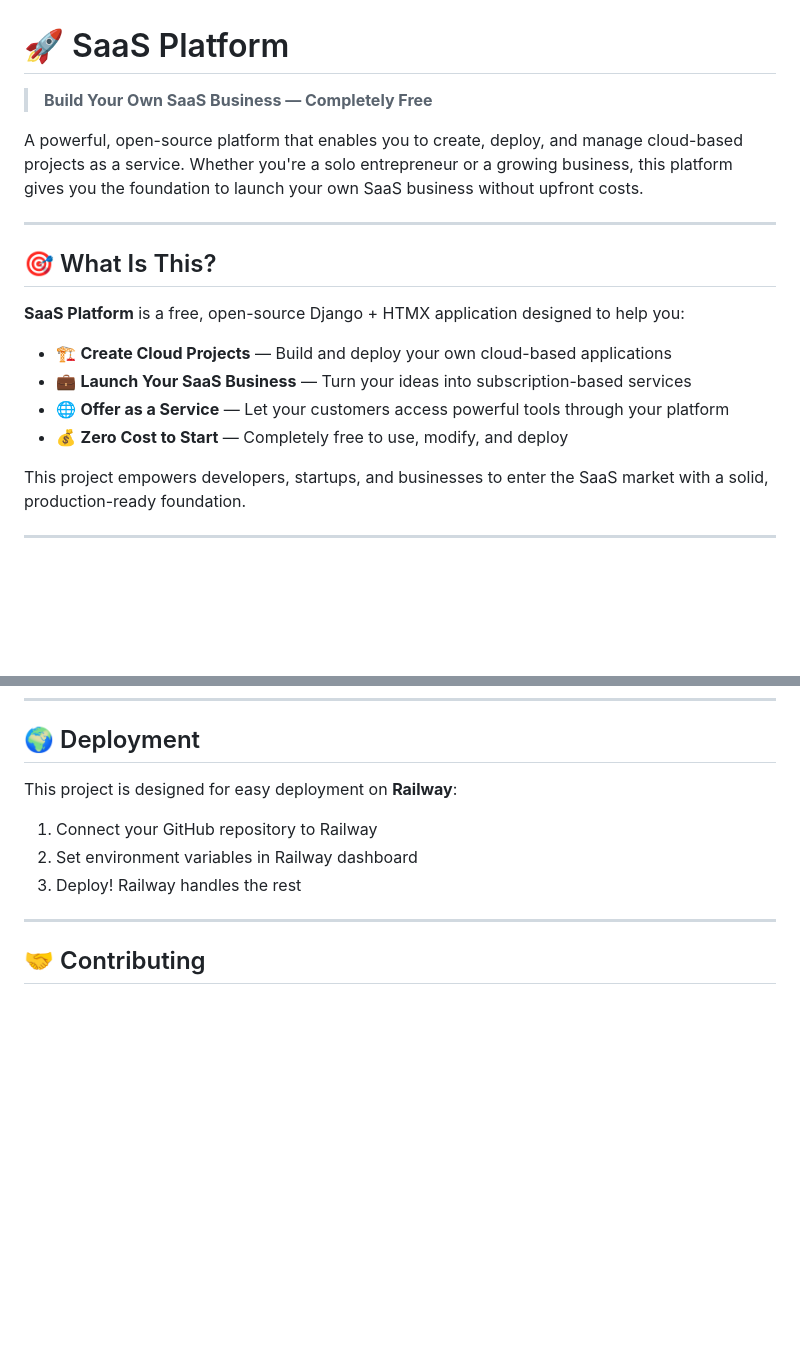
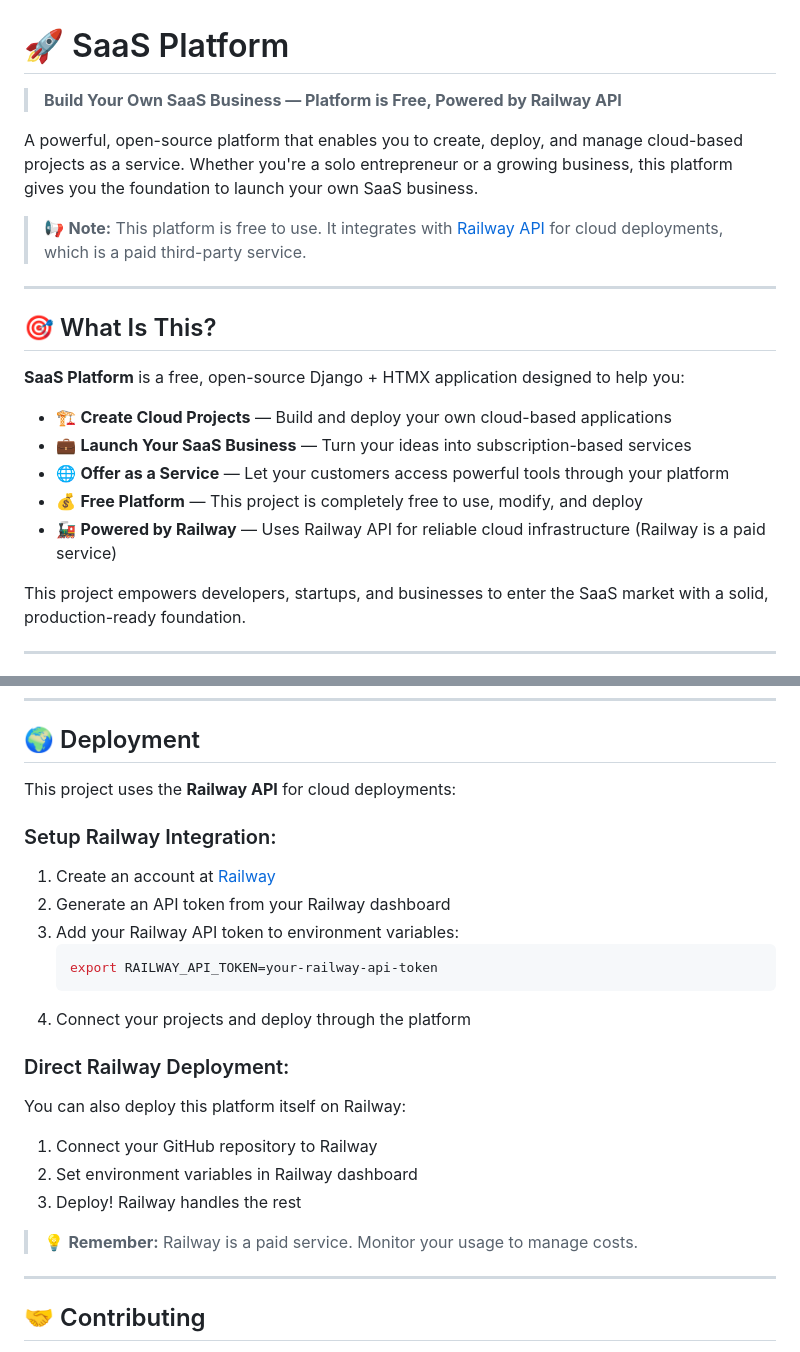
Before and after one commit to ratheesh1998/saas, a Markdown page: README.md, 2 parts joined by grey strips. Drawn GitHub-style; blank space fills up the shorter version.

````diff
--- a/README.md
+++ b/README.md
@@ -1,8 +1,10 @@
 # 🚀 SaaS Platform
 
-> **Build Your Own SaaS Business — Completely Free**
+> **Build Your Own SaaS Business — Platform is Free, Powered by Railway API**
 
-A powerful, open-source platform that enables you to create, deploy, and manage cloud-based projects as a service. Whether you're a solo entrepreneur or a growing business, this platform gives you the foundation to launch your own SaaS business without upfront costs.
+A powerful, open-source platform that enables you to create, deploy, and manage cloud-based projects as a service. Whether you're a solo entrepreneur or a growing business, this platform gives you the foundation to launch your own SaaS business.
+
+> 📢 **Note:** This platform is free to use. It integrates with [Railway API](https://railway.app/) for cloud deployments, which is a paid third-party service.
 
 ---
 
@@ -13,7 +15,8 @@ A powerful, open-source platform that enables you to create, deploy, and manage
 - 🏗️ **Create Cloud Projects** — Build and deploy your own cloud-based applications
 - 💼 **Launch Your SaaS Business** — Turn your ideas into subscription-based services
 - 🌐 **Offer as a Service** — Let your customers access powerful tools through your platform
-- 💰 **Zero Cost to Start** — Completely free to use, modify, and deploy
+- 💰 **Free Platform** — This project is completely free to use, modify, and deploy
+- 🚂 **Powered by Railway** — Uses Railway API for reliable cloud infrastructure (Railway is a paid service)
 
 This project empowers developers, startups, and businesses to enter the SaaS market with a solid, production-ready foundation.
 
@@ -137,11 +174,27 @@ saas_platform/
 
 ## 🌍 Deployment
 
-This project is designed for easy deployment on **Railway**:
+This project uses the **Railway API** for cloud deployments:
+
+### Setup Railway Integration:
+
+1. Create an account at [Railway](https://railway.app/)
+2. Generate an API token from your Railway dashboard
+3. Add your Railway API token to environment variables:
+   ```bash
+   export RAILWAY_API_TOKEN=your-railway-api-token
+   ```
+4. Connect your projects and deploy through the platform
+
+### Direct Railway Deployment:
+
+You can also deploy this platform itself on Railway:
 
 1. Connect your GitHub repository to Railway
 2. Set environment variables in Railway dashboard
 3. Deploy! Railway handles the rest
+
+> 💡 **Remember:** Railway is a paid service. Monitor your usage to manage costs.
 
 ---
 
````
Also changed, not shown: other parts of README.md (+36 -2 lines).
